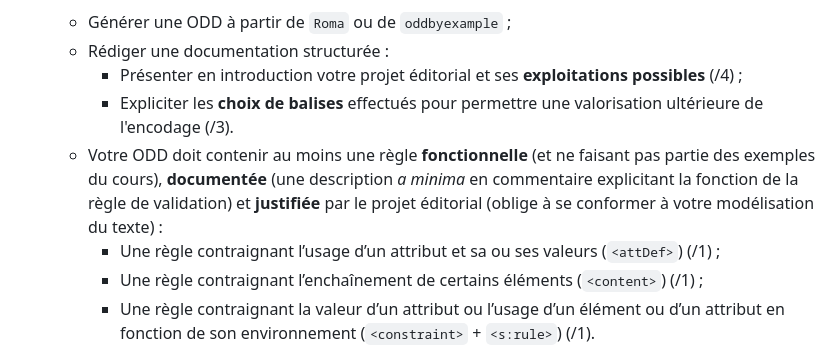
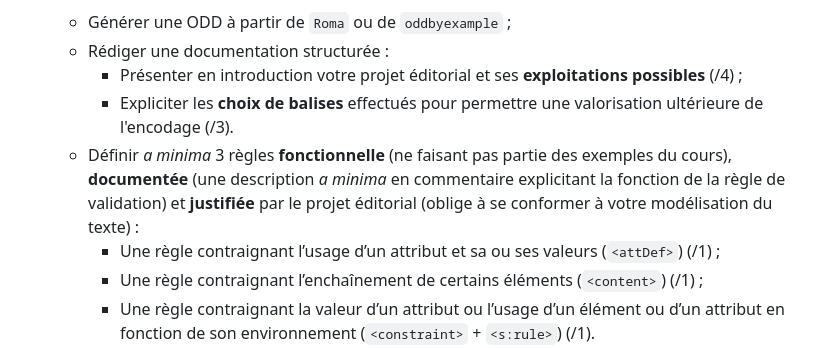
Before and after one commit to Segolene-Albouy/XML-TEI_M2TNAH, a Markdown page: ConsignesEvaluation.md, the part around the change. Drawn GitHub-style.

Commit message:
Evaluation: reformulate

```diff
--- a/ConsignesEvaluation.md
+++ b/ConsignesEvaluation.md
@@ -11,7 +11,7 @@
     - Rédiger une documentation structurée :
         - Présenter en introduction votre projet éditorial et ses **exploitations possibles** (/4) ;
         - Expliciter les **choix de balises** effectués pour permettre une valorisation ultérieure de l'encodage (/3).
-    - Votre ODD doit contenir au moins une règle **fonctionnelle** (et ne faisant pas partie des exemples du cours), **documentée** (une description *a minima* en commentaire explicitant la fonction de la règle de validation) et **justifiée** par le projet éditorial (oblige à se conformer à votre modélisation du texte) :
+    - Définir *a minima* 3 règles **fonctionnelle** (ne faisant pas partie des exemples du cours), **documentée** (une description *a minima* en commentaire explicitant la fonction de la règle de validation) et **justifiée** par le projet éditorial (oblige à se conformer à votre modélisation du texte) :
         - Une règle contraignant l’usage d’un attribut et sa ou ses valeurs (`<attDef>`) (/1) ;
         - Une règle contraignant l’enchaînement de certains éléments (`<content>`) (/1) ;
         - Une règle contraignant la valeur d’un attribut ou l’usage d’un élément ou d’un attribut en fonction de son environnement (`<constraint>` + `<s:rule>`) (/1).
```
